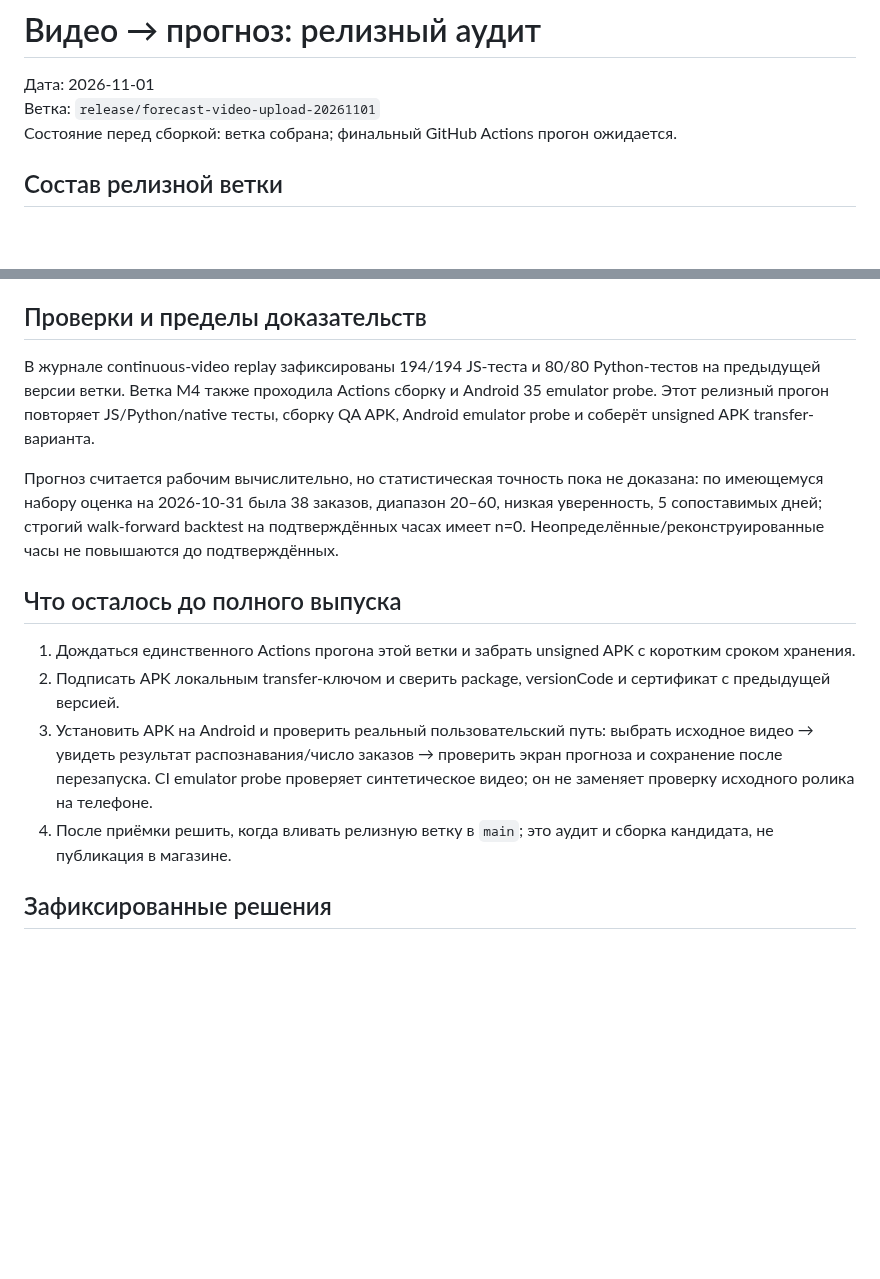
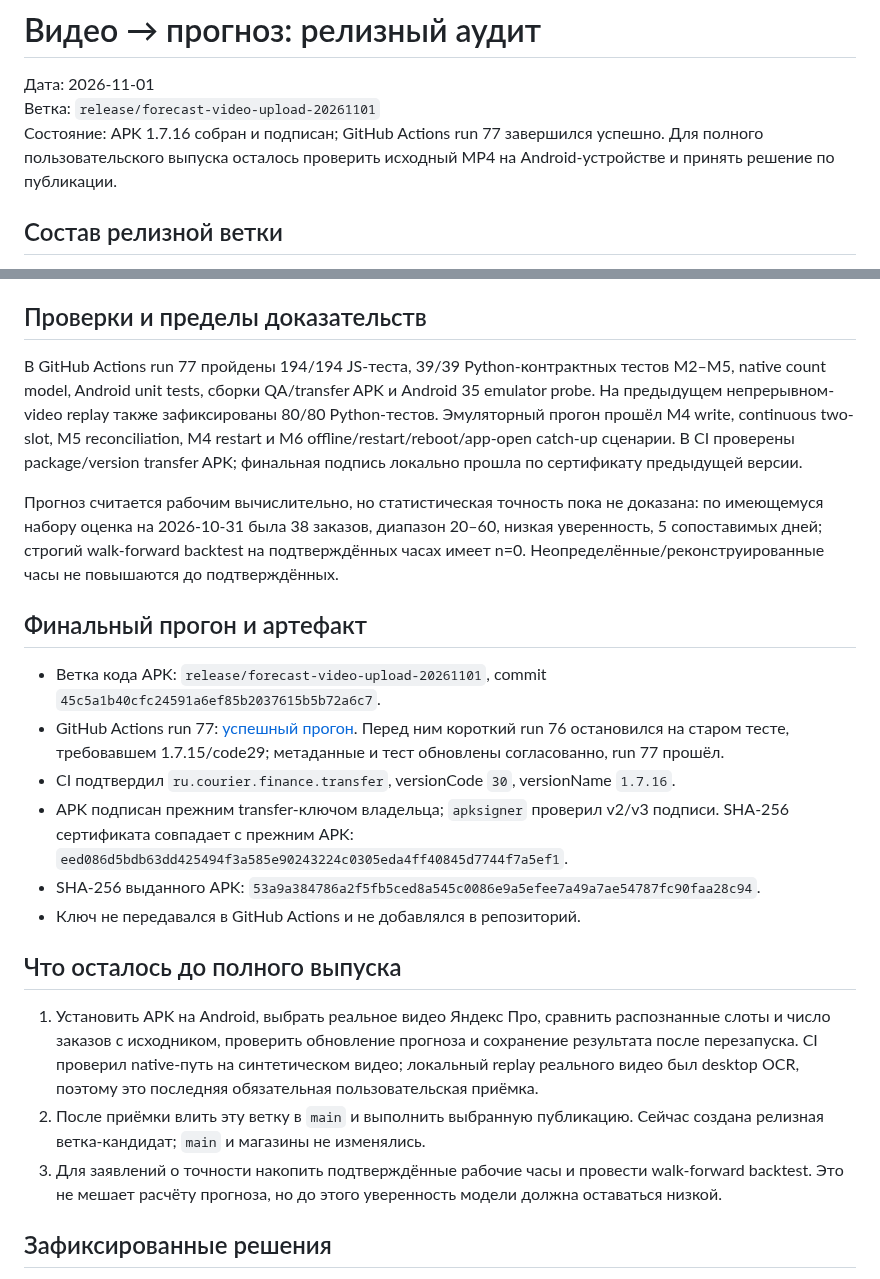
Before and after one commit to xxiamadelxx-blip/sending-couriers, a Markdown page: docs/acceptance/FORECAST_VIDEO_UPLOAD_RELEASE_2026-11-01.md, 2 parts joined by grey strips. GitHub-like rendering; blank space fills up the shorter version.

Commit message:
docs: record forecast APK acceptance [skip ci]

```diff
--- a/docs/acceptance/FORECAST_VIDEO_UPLOAD_RELEASE_2026-11-01.md
+++ b/docs/acceptance/FORECAST_VIDEO_UPLOAD_RELEASE_2026-11-01.md
@@ -2,7 +2,7 @@
 
 Дата: 2026-11-01
 Ветка: `release/forecast-video-upload-20261101`
-Состояние перед сборкой: ветка собрана; финальный GitHub Actions прогон ожидается.
+Состояние: APK 1.7.16 собран и подписан; GitHub Actions run 77 завершился успешно. Для полного пользовательского выпуска осталось проверить исходный MP4 на Android-устройстве и принять решение по публикации.
 
 ## Состав релизной ветки
 
@@ -23,16 +23,24 @@
 
 ## Проверки и пределы доказательств
 
-В журнале continuous-video replay зафиксированы 194/194 JS-теста и 80/80 Python-тестов на предыдущей версии ветки. Ветка M4 также проходила Actions сборку и Android 35 emulator probe. Этот релизный прогон повторяет JS/Python/native тесты, сборку QA APK, Android emulator probe и соберёт unsigned APK transfer-варианта.
+В GitHub Actions run 77 пройдены 194/194 JS-теста, 39/39 Python-контрактных тестов M2–M5, native count model, Android unit tests, сборки QA/transfer APK и Android 35 emulator probe. На предыдущем непрерывном-video replay также зафиксированы 80/80 Python-тестов. Эмуляторный прогон прошёл M4 write, continuous two-slot, M5 reconciliation, M4 restart и M6 offline/restart/reboot/app-open catch-up сценарии. В CI проверены package/version transfer APK; финальная подпись локально прошла по сертификату предыдущей версии.
 
 Прогноз считается рабочим вычислительно, но статистическая точность пока не доказана: по имеющемуся набору оценка на 2026-10-31 была 38 заказов, диапазон 20–60, низкая уверенность, 5 сопоставимых дней; строгий walk-forward backtest на подтверждённых часах имеет n=0. Неопределённые/реконструированные часы не повышаются до подтверждённых.
 
+## Финальный прогон и артефакт
+
+- Ветка кода APK: `release/forecast-video-upload-20261101`, commit `45c5a1b40cfc24591a6ef85b2037615b5b72a6c7`.
+- GitHub Actions run 77: [успешный прогон](https://github.com/xxiamadelxx-blip/sending-couriers/actions/runs/41327753058). Перед ним короткий run 76 остановился на старом тесте, требовавшем 1.7.15/code29; метаданные и тест обновлены согласованно, run 77 прошёл.
+- CI подтвердил `ru.courier.finance.transfer`, versionCode `30`, versionName `1.7.16`.
+- APK подписан прежним transfer-ключом владельца; `apksigner` проверил v2/v3 подписи. SHA-256 сертификата совпадает с прежним APK: `eed086d5bdb63dd425494f3a585e90243224c0305eda4ff40845d7744f7a5ef1`.
+- SHA-256 выданного APK: `53a9a384786a2f5fb5ced8a545c0086e9a5efee7a49a7ae54787fc90faa28c94`.
+- Ключ не передавался в GitHub Actions и не добавлялся в репозиторий.
+
 ## Что осталось до полного выпуска
 
-1. Дождаться единственного Actions прогона этой ветки и забрать unsigned APK с коротким сроком хранения.
-2. Подписать APK локальным transfer-ключом и сверить package, versionCode и сертификат с предыдущей версией.
-3. Установить APK на Android и проверить реальный пользовательский путь: выбрать исходное видео → увидеть результат распознавания/число заказов → проверить экран прогноза и сохранение после перезапуска. CI emulator probe проверяет синтетическое видео; он не заменяет проверку исходного ролика на телефоне.
-4. После приёмки решить, когда вливать релизную ветку в `main`; это аудит и сборка кандидата, не публикация в магазине.
+1. Установить APK на Android, выбрать реальное видео Яндекс Про, сравнить распознанные слоты и число заказов с исходником, проверить обновление прогноза и сохранение результата после перезапуска. CI проверил native-путь на синтетическом видео; локальный replay реального видео был desktop OCR, поэтому это последняя обязательная пользовательская приёмка.
+2. После приёмки влить эту ветку в `main` и выполнить выбранную публикацию. Сейчас создана релизная ветка-кандидат; `main` и магазины не изменялись.
+3. Для заявлений о точности накопить подтверждённые рабочие часы и провести walk-forward backtest. Это не мешает расчёту прогноза, но до этого уверенность модели должна оставаться низкой.
 
 ## Зафиксированные решения
 
```
